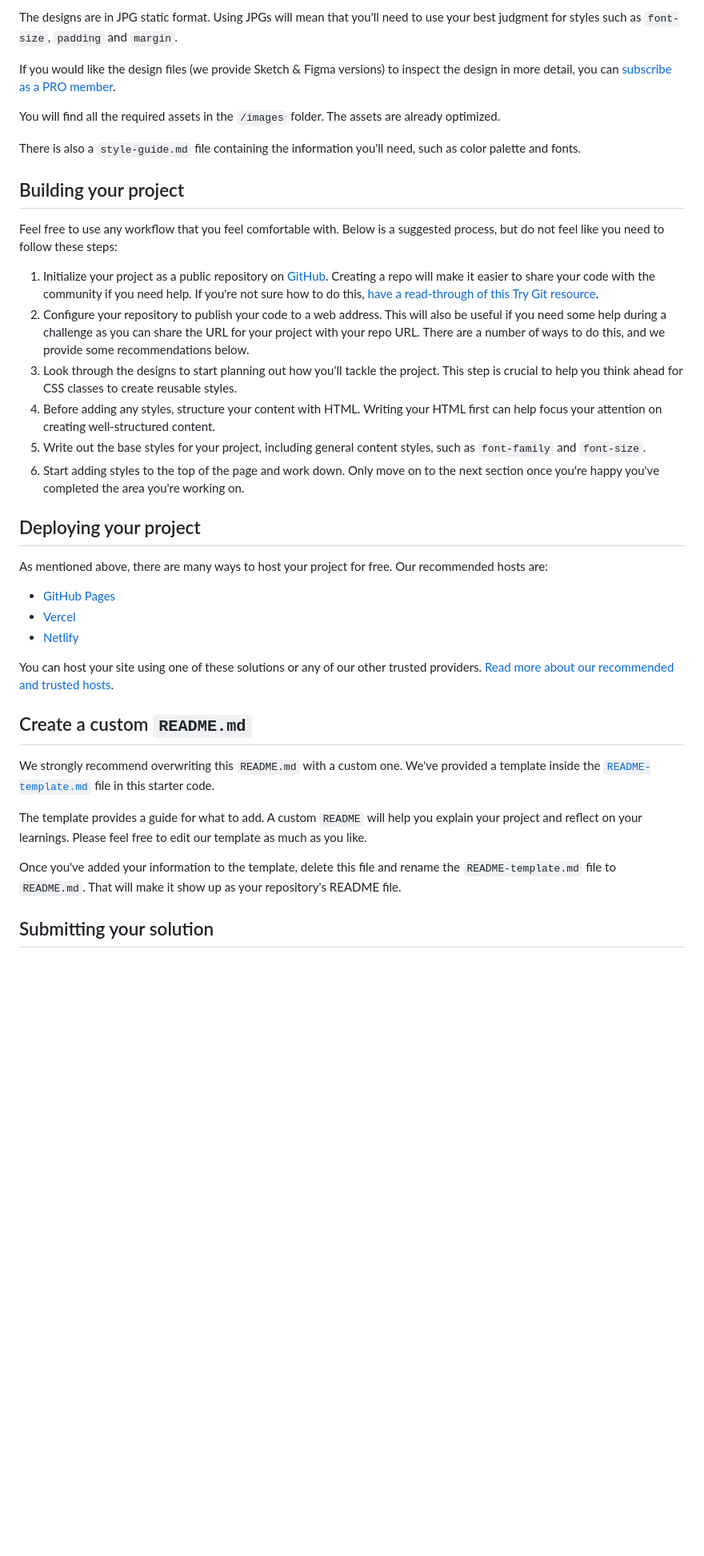
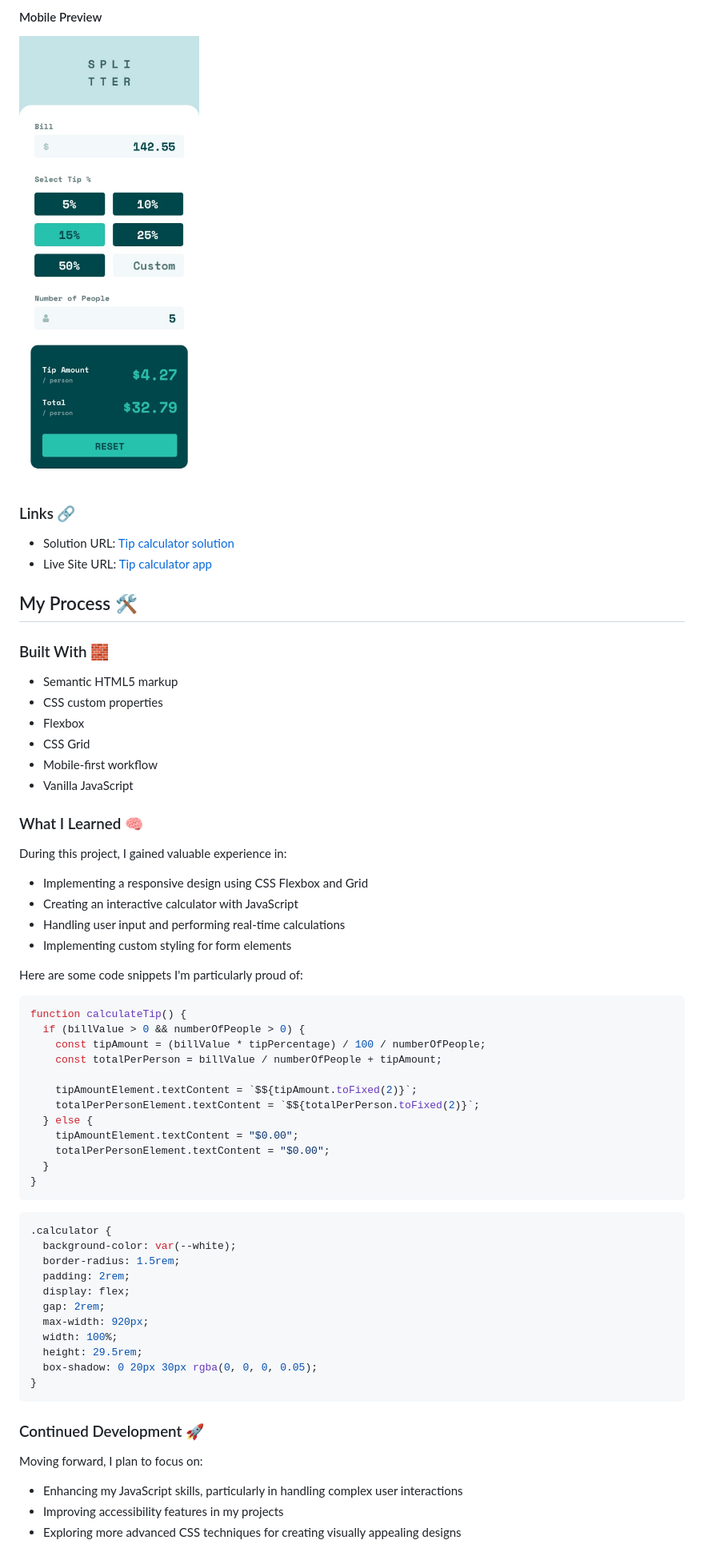
Before and after one commit to Ayyubiy90/tip-calculator-app, a Markdown page: README.md, the part around one of its changes. Shown at 80% size. Rendered like a GitHub page; pictures changed too: Preview/mobile-design.jpg (added); blank space fills up the shorter version.

````diff
--- a/README.md
+++ b/README.md
@@ -30,40 +35,68 @@ Your task is to build out the project to the designs inside the `/design` folder
 
-The designs are in JPG static format. Using JPGs will mean that you'll need to use your best judgment for styles such as `font-size`, `padding` and `margin`.
+#### Mobile Preview
+![](./Preview/mobile-design.jpg)
 
-If you would like the design files (we provide Sketch & Figma versions) to inspect the design in more detail, you can [subscribe as a PRO member](https://www.frontendmentor.io/pro).
+### Links 🔗
 
-You will find all the required assets in the `/images` folder. The assets are already optimized.
+- Solution URL: [Tip calculator solution](https://www.frontendmentor.io/solutions/vanilla-javascript-mobile-first-workflow-fAaMpg9GdT)
+- Live Site URL: [Tip calculator app](https://tip-calculator-app-one-ebon.vercel.app/)
 
-There is also a `style-guide.md` file containing the information you'll need, such as color palette and fonts.
+## My Process 🛠️
 
-## Building your project
+### Built With 🧱
 
-Feel free to use any workflow that you feel comfortable with. Below is a suggested process, but do not feel like you need to follow these steps:
+- Semantic HTML5 markup
+- CSS custom properties
+- Flexbox
+- CSS Grid
+- Mobile-first workflow
+- Vanilla JavaScript
 
-1. Initialize your project as a public repository on [GitHub](https://github.com/). Creating a repo will make it easier to share your code with the community if you need help. If you're not sure how to do this, [have a read-through of this Try Git resource](https://try.github.io/).
-2. Configure your repository to publish your code to a web address. This will also be useful if you need some help during a challenge as you can share the URL for your project with your repo URL. There are a number of ways to do this, and we provide some recommendations below.
-3. Look through the designs to start planning out how you'll tackle the project. This step is crucial to help you think ahead for CSS classes to create reusable styles.
-4. Before adding any styles, structure your content with HTML. Writing your HTML first can help focus your attention on creating well-structured content.
-5. Write out the base styles for your project, including general content styles, such as `font-family` and `font-size`.
-6. Start adding styles to the top of the page and work down. Only move on to the next section once you're happy you've completed the area you're working on.
+### What I Learned 🧠
 
-## Deploying your project
+During this project, I gained valuable experience in:
 
-As mentioned above, there are many ways to host your project for free. Our recommended hosts are:
+- Implementing a responsive design using CSS Flexbox and Grid
+- Creating an interactive calculator with JavaScript
+- Handling user input and performing real-time calculations
+- Implementing custom styling for form elements
 
-- [GitHub Pages](https://pages.github.com/)
-- [Vercel](https://vercel.com/)
-- [Netlify](https://www.netlify.com/)
+Here are some code snippets I'm particularly proud of:
 
-You can host your site using one of these solutions or any of our other trusted providers. [Read more about our recommended and trusted hosts](https://medium.com/frontend-mentor/frontend-mentor-trusted-hosting-providers-bf000dfebe).
+```javascript
+function calculateTip() {
+  if (billValue > 0 && numberOfPeople > 0) {
+    const tipAmount = (billValue * tipPercentage) / 100 / numberOfPeople;
+    const totalPerPerson = billValue / numberOfPeople + tipAmount;
 
-## Create a custom `README.md`
+    tipAmountElement.textContent = `$${tipAmount.toFixed(2)}`;
+    totalPerPersonElement.textContent = `$${totalPerPerson.toFixed(2)}`;
+  } else {
+    tipAmountElement.textContent = "$0.00";
+    totalPerPersonElement.textContent = "$0.00";
+  }
+}
+```
 
-We strongly recommend overwriting this `README.md` with a custom one. We've provided a template inside the [`README-template.md`](./README-template.md) file in this starter code.
+```css
+.calculator {
+  background-color: var(--white);
+  border-radius: 1.5rem;
+  padding: 2rem;
+  display: flex;
+  gap: 2rem;
+  max-width: 920px;
+  width: 100%;
+  height: 29.5rem;
+  box-shadow: 0 20px 30px rgba(0, 0, 0, 0.05);
+}
+```
 
-The template provides a guide for what to add. A custom `README` will help you explain your project and reflect on your learnings. Please feel free to edit our template as much as you like.
+### Continued Development 🚀
 
-Once you've added your information to the template, delete this file and rename the `README-template.md` file to `README.md`. That will make it show up as your repository's README file.
+Moving forward, I plan to focus on:
 
-## Submitting your solution
+- Enhancing my JavaScript skills, particularly in handling complex user interactions
+- Improving accessibility features in my projects
+- Exploring more advanced CSS techniques for creating visually appealing designs
 
````
Also changed, not shown: other parts of README.md (+32 -35 lines), README-template.md (deleted, +0 -112 lines), style-guide.md (deleted, +0 -38 lines), Preview/Screenshot (39).png (added), Preview/Screenshot (40).png (added).
